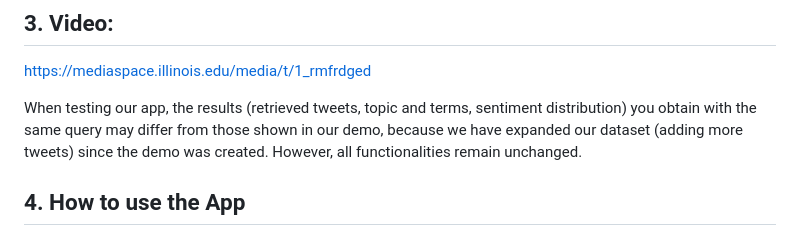
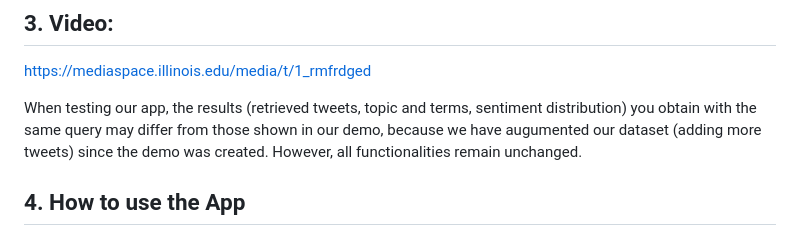
Before and after one commit to vengottip/CS410_Project, a Markdown page: README.md, the part around the change. GitHub-like rendering.

```diff
--- a/README.md
+++ b/README.md
@@ -21,7 +21,7 @@ Yixin Xu
 ## 3. Video:
 https://mediaspace.illinois.edu/media/t/1_rmfrdged
 
-When testing our app, the results (retrieved tweets, topic and terms, sentiment distribution) you obtain with the same query may differ from those shown in our demo, because we have expanded our dataset (adding more tweets) since the demo was created. However, all functionalities remain unchanged.
+When testing our app, the results (retrieved tweets, topic and terms, sentiment distribution) you obtain with the same query may differ from those shown in our demo, because we have augumented our dataset (adding more tweets) since the demo was created. However, all functionalities remain unchanged.
 
 ## 4. How to use the App
 * Download the source folder and requirements.txt
```
